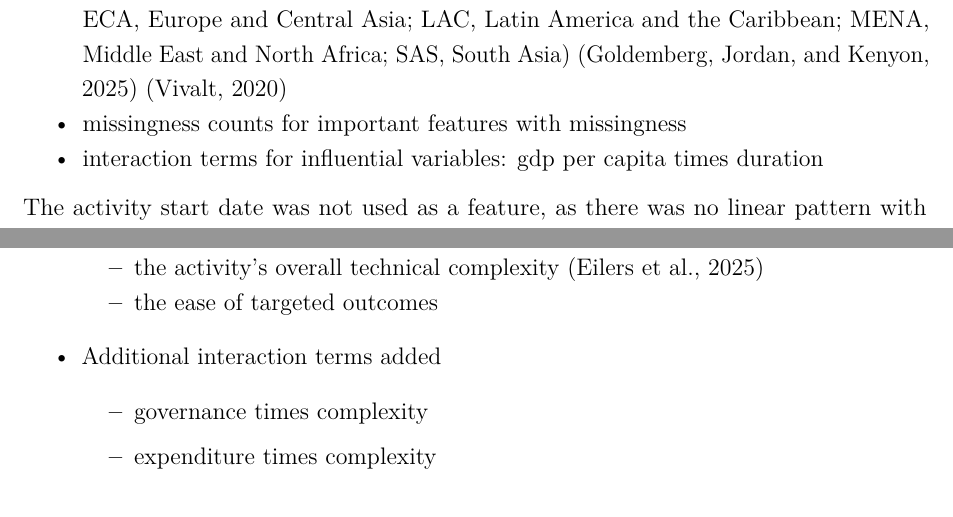
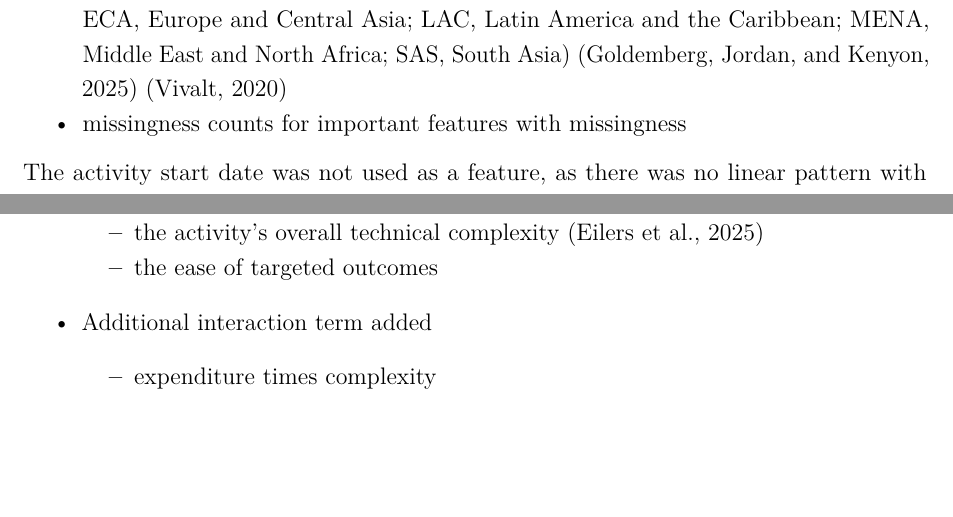
Before and after one commit to morganrivers/forecasting_earth_system, a LaTeX thesis (tex/thesis.tex): two parts of pages 23 and 26 of 69, joined at a grey line, cut so that both start at the same text, the shorter picture padded with empty space. Compiled offline with pdfLaTeX.

Commit message:
Fix three spec/code discrepancies in thesis.tex
- Replace misleading gemini-2.5-flash label with gpt-3.5-turbo in the
  LLM-generated scores bullet (the surrounding paragraph already states
  gpt-3.5-turbo was used; the gemini label contradicted it)
- Update eligibility gate description for outcome tag models: replace
  "accuracy skill were strictly positive" with "within-group pairwise
  ordering probability exceeded 0.5", matching the actual gate in
  D_train_staged.py lines 1983-1986
- Remove two interaction terms absent from C_run_GLM_rating.py:
  gdp per capita times duration (initial feature list) and governance
  times complexity (LLM-scores feature list); update "two interaction
  terms" to "one interaction term" accordingly

https://claude.ai/code/session_01QdXvrS1N7phwfycoRSr6S2

```diff
--- a/tex/thesis.tex
+++ b/tex/thesis.tex
@@ -710,7 +710,6 @@ The non-LLM features used were:
  \item the $log(\text{GDP} / \text{capita})$ of the countries where the activity takes place weighted by the percentage of the activity performed in each country. \citep{goldembergMindingGapAid2025} \citep{bulmanGoodCountriesGood2017}
 \item A dummy variable for each region as defined by the World Bank (AFE, Eastern and Southern Africa; AFW, Western and Central Africa; EAP, East Asia and Pacific; ECA, Europe and Central Asia; LAC, Latin America and the Caribbean; MENA, Middle East and North Africa; SAS, South Asia) \citep{goldembergMindingGapAid2025} \citep{vivaltHowMuchCan2020}
 \item  missingness counts for important features with missingness
-\item interaction terms for influential variables: gdp per capita times duration
 \end{itemize}
 
 The activity start date was not used as a feature, as there was no linear pattern with regards to overall activity success over time in the training data, and adding it tended to increase overfitting and reduce out-of-time generalization. As opposed to some results in prior literature \citep{vivaltHowMuchCan2020} \citep{ashtonPuzzleMissingPieces2021}, whether the implementer was a government, NGO, or another category was also not found to have any improvement in model performance and was excluded.
@@ -770,9 +769,8 @@ The features added for this method included the seven features and two interacti
  \item  the activity's overall technical complexity \citep{eilersVolumeRiskComplexitya}
  \item  the ease of targeted outcomes
 \end{itemize}
-\item Additional interaction terms added
+\item Additional interaction term added
 \begin{itemize}
-\item governance times complexity
 \item expenditure times complexity
 \end{itemize}
 \end{itemize}
```
Also changed, not shown: tex/thesis.tex (6 more changed lines).
